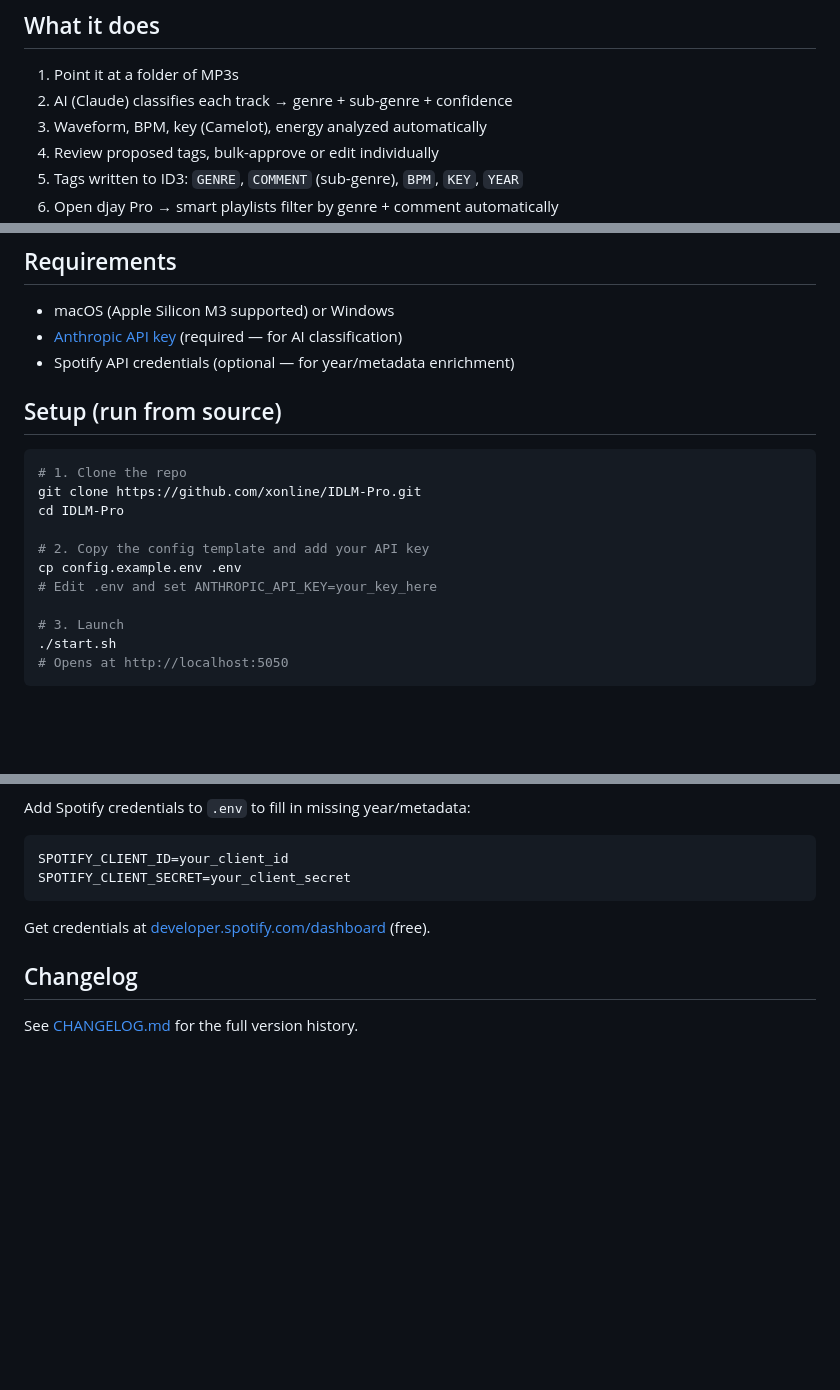
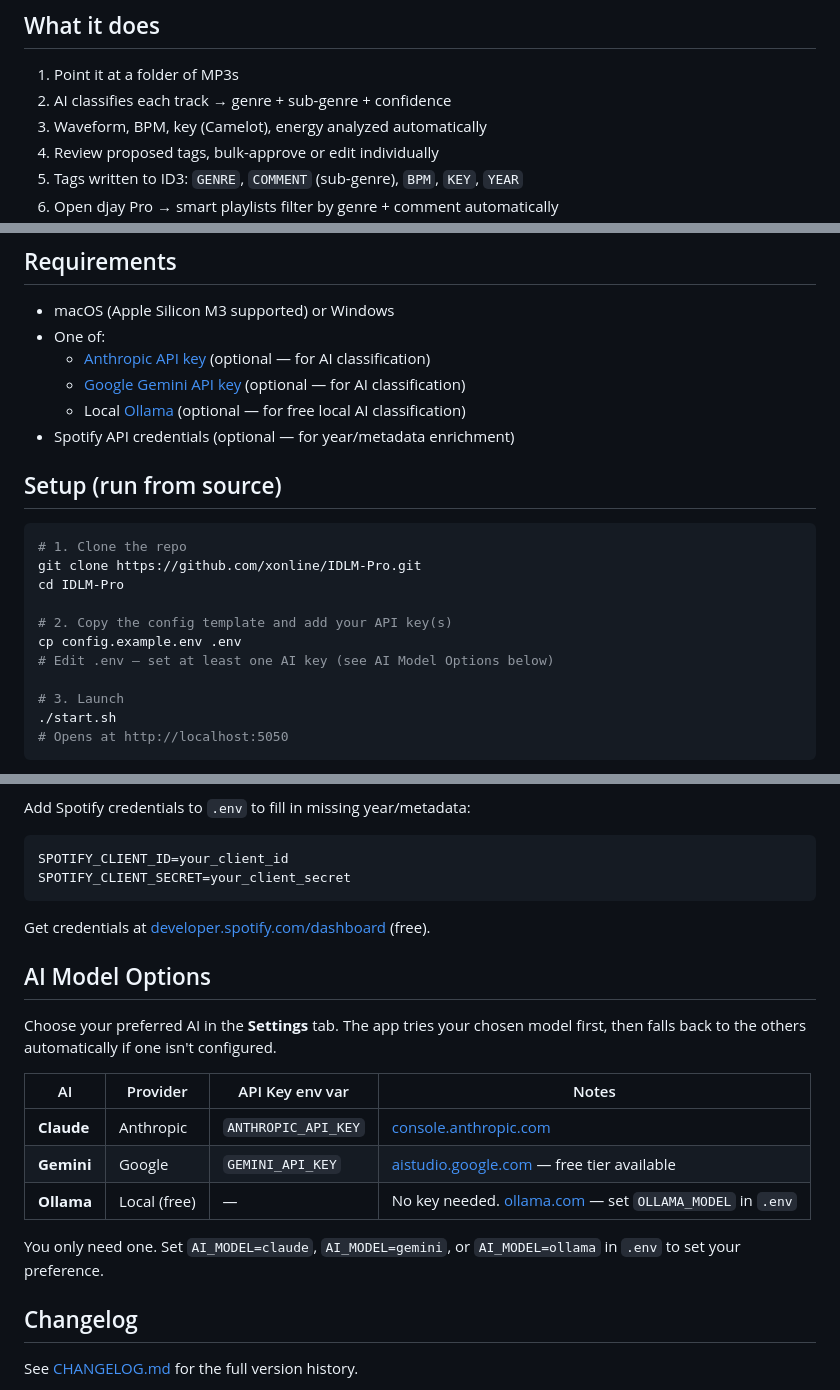
Before and after one commit to xonline/idjlm-pro, a Markdown page: README.md, 3 parts joined by grey strips. GitHub-like rendering; blank space fills up the shorter version.

Commit message:
docs: replace Claude-specific AI references with generic AI language
README no longer implies Claude is the only or primary AI. All three
connectors (Claude, Gemini, Ollama) listed equally in a comparison
table. Setup section no longer hardcodes ANTHROPIC_API_KEY as the one
key to set.

Co-Authored-By: Claude Sonnet 4.6 <noreply@anthropic.com>

```diff
--- a/README.md
+++ b/README.md
@@ -15,7 +15,7 @@ No Python or terminal required — just open and run.
 ## What it does
 
 1. Point it at a folder of MP3s
-2. AI (Claude) classifies each track → genre + sub-genre + confidence
+2. AI classifies each track → genre + sub-genre + confidence
 3. Waveform, BPM, key (Camelot), energy analyzed automatically
 4. Review proposed tags, bulk-approve or edit individually
 5. Tags written to ID3: `GENRE`, `COMMENT` (sub-genre), `BPM`, `KEY`, `YEAR`
@@ -39,7 +39,10 @@ No Python or terminal required — just open and run.
 ## Requirements
 
 - macOS (Apple Silicon M3 supported) or Windows
-- [Anthropic API key](https://console.anthropic.com/) (required — for AI classification)
+- One of:
+  - [Anthropic API key](https://console.anthropic.com/) (optional — for AI classification)
+  - [Google Gemini API key](https://aistudio.google.com/) (optional — for AI classification)
+  - Local [Ollama](https://ollama.com) (optional — for free local AI classification)
 - Spotify API credentials (optional — for year/metadata enrichment)
 
 ## Setup (run from source)
@@ -49,9 +52,9 @@ No Python or terminal required — just open and run.
 git clone https://github.com/xonline/IDLM-Pro.git
 cd IDLM-Pro
 
-# 2. Copy the config template and add your API key
+# 2. Copy the config template and add your API key(s)
 cp config.example.env .env
-# Edit .env and set ANTHROPIC_API_KEY=your_key_here
+# Edit .env — set at least one AI key (see AI Model Options below)
 
 # 3. Launch
 ./start.sh
@@ -110,6 +113,18 @@ SPOTIFY_CLIENT_SECRET=your_client_secret
 
 Get credentials at [developer.spotify.com/dashboard](https://developer.spotify.com/dashboard) (free).
 
+## AI Model Options
+
+Choose your preferred AI in the **Settings** tab. The app tries your chosen model first, then falls back to the others automatically if one isn't configured.
+
+| AI | Provider | API Key env var | Notes |
+|----|----------|-----------------|-------|
+| **Claude** | Anthropic | `ANTHROPIC_API_KEY` | [console.anthropic.com](https://console.anthropic.com/) |
+| **Gemini** | Google | `GEMINI_API_KEY` | [aistudio.google.com](https://aistudio.google.com/) — free tier available |
+| **Ollama** | Local (free) | — | No key needed. [ollama.com](https://ollama.com) — set `OLLAMA_MODEL` in `.env` |
+
+You only need one. Set `AI_MODEL=claude`, `AI_MODEL=gemini`, or `AI_MODEL=ollama` in `.env` to set your preference.
+
 ## Changelog
 
 See [CHANGELOG.md](CHANGELOG.md) for the full version history.
```
Also changed, not shown: other parts of README.md (+1 -1 lines).
